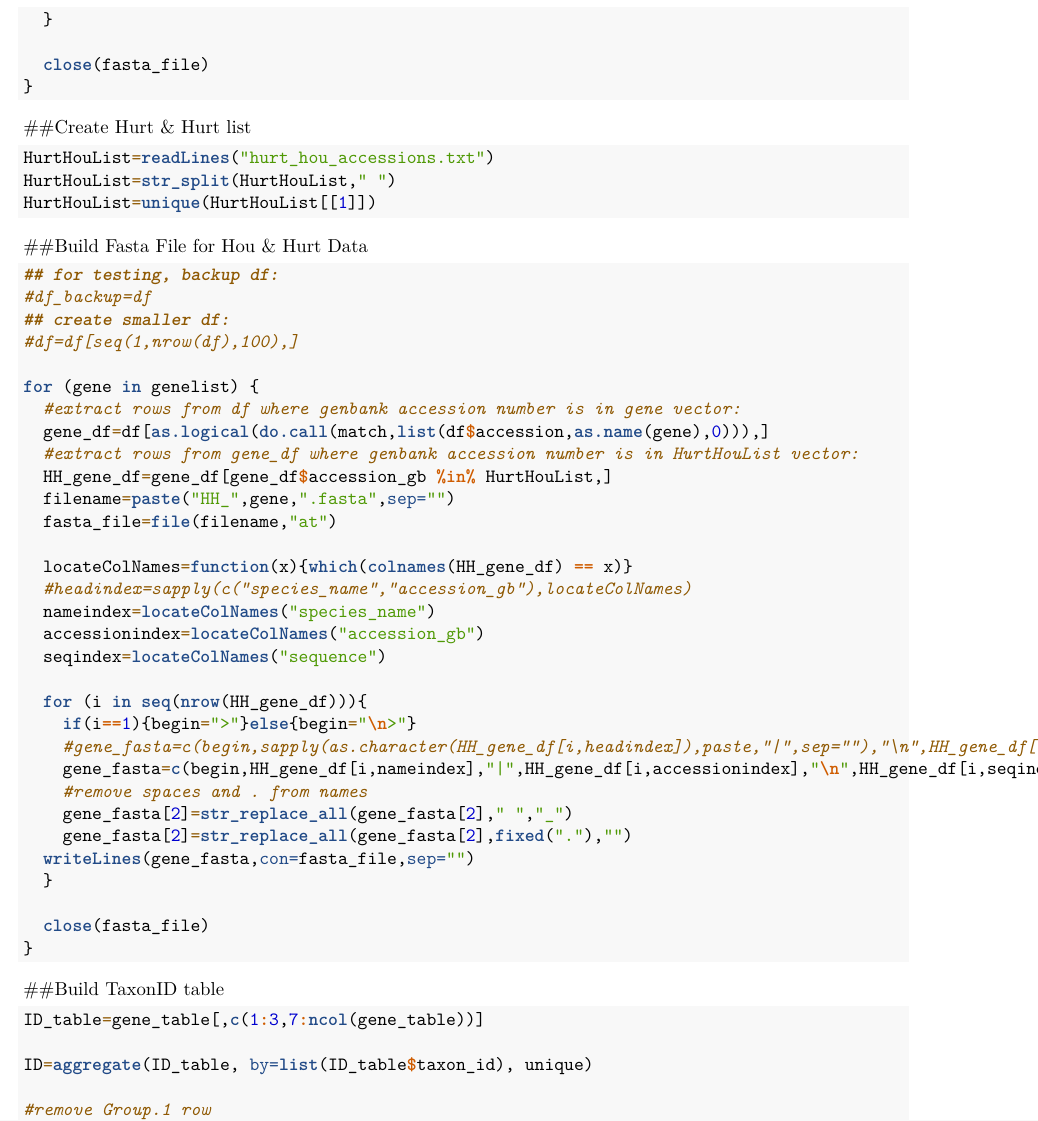
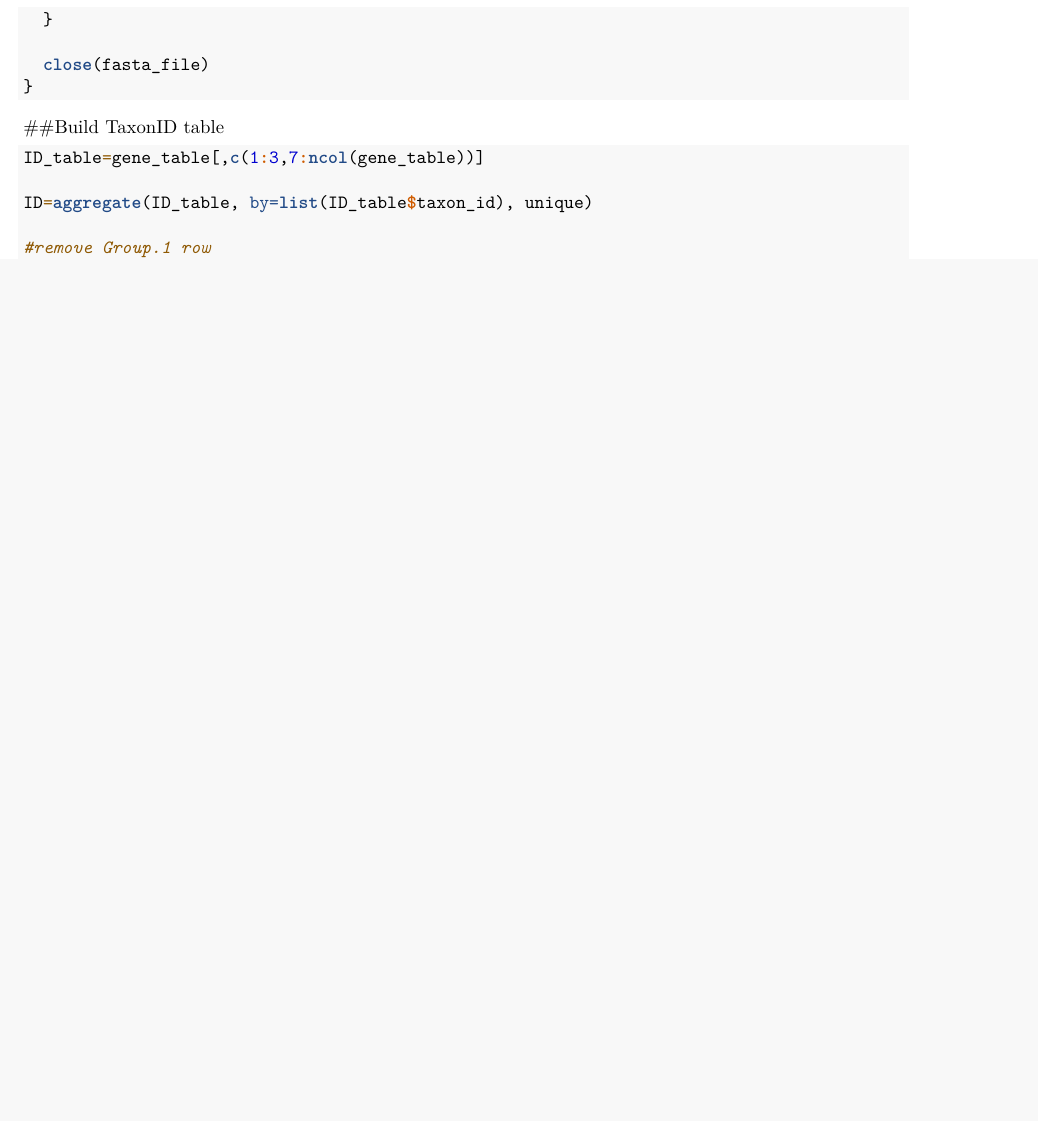
Before and after one commit to freya1119/ParseGenBank, an R Markdown document (DataParse_Isopods.Rmd): part of page 7 of 8 before the commit and part of page 7 of 7 after it, cut so that both start at the same text, the shorter picture padded with empty space. Rendered offline with R 4.5, knitr and Pandoc, then LaTeX, with nearby package versions.

Commit message:
Remove code for Hou & Hurt data from DataParse_Isopods.Rmd

````diff
--- a/DataParse_Isopods.Rmd
+++ b/DataParse_Isopods.Rmd
@@ -310,49 +310,6 @@ for (gene in genelist) {
 
 ```
 
-##Create Hurt & Hurt list
-```{r, eval=FALSE}
-HurtHouList=readLines("hurt_hou_accessions.txt")
-HurtHouList=str_split(HurtHouList," ")
-HurtHouList=unique(HurtHouList[[1]])
-```
-
-##Build Fasta File for Hou & Hurt Data
-
-```{r, eval=FALSE}
-## for testing, backup df:
-#df_backup=df
-## create smaller df:
-#df=df[seq(1,nrow(df),100),]
-
-for (gene in genelist) {
-  #extract rows from df where genbank accession number is in gene vector:
-  gene_df=df[as.logical(do.call(match,list(df$accession,as.name(gene),0))),]
-  #extract rows from gene_df where genbank accession number is in HurtHouList vector:
-  HH_gene_df=gene_df[gene_df$accession_gb %in% HurtHouList,]
-  filename=paste("HH_",gene,".fasta",sep="")
-  fasta_file=file(filename,"at")
-
-  locateColNames=function(x){which(colnames(HH_gene_df) == x)}
-  #headindex=sapply(c("species_name","accession_gb"),locateColNames)
-  nameindex=locateColNames("species_name")
-  accessionindex=locateColNames("accession_gb")
-  seqindex=locateColNames("sequence")
-
-  for (i in seq(nrow(HH_gene_df))){
-    if(i==1){begin=">"}else{begin="\n>"}
-    #gene_fasta=c(begin,sapply(as.character(HH_gene_df[i,headindex]),paste,"|",sep=""),"\n",HH_gene_df[i,seqindex])
-    gene_fasta=c(begin,HH_gene_df[i,nameindex],"|",HH_gene_df[i,accessionindex],"\n",HH_gene_df[i,seqindex])
-    #remove spaces and . from names
-    gene_fasta[2]=str_replace_all(gene_fasta[2]," ","_")
-    gene_fasta[2]=str_replace_all(gene_fasta[2],fixed("."),"")
-  writeLines(gene_fasta,con=fasta_file,sep="")
-  }
-
-  close(fasta_file)
-}
-
-```
 
 ##Build TaxonID table
 
````
